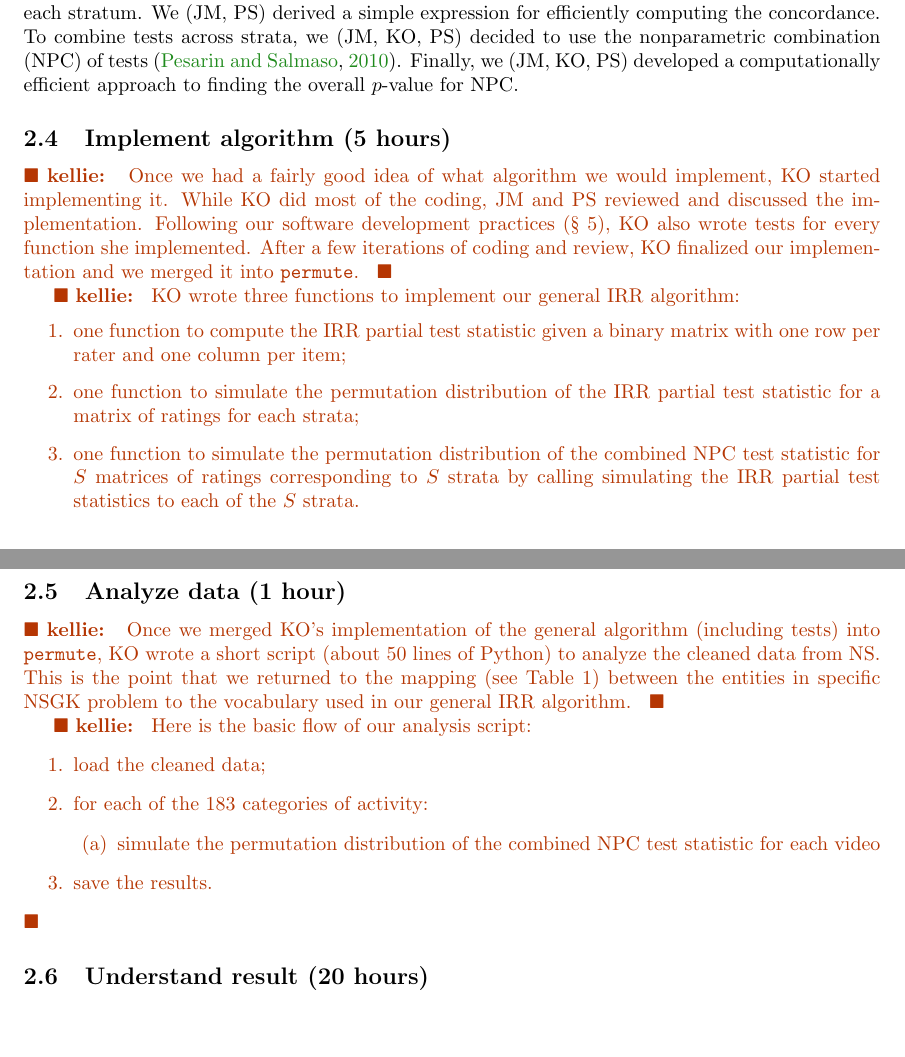
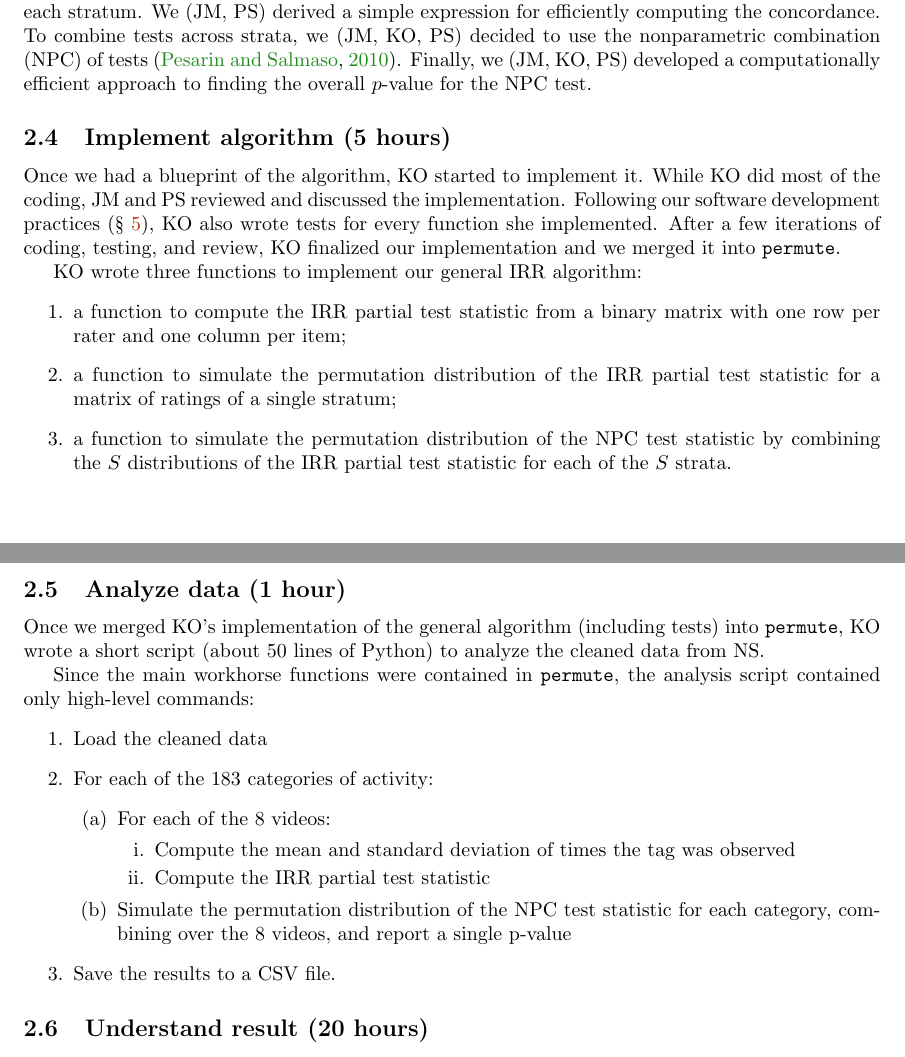
Before and after one commit to jarrodmillman/irr-case-study, a LaTeX document (millman_ottoboni_stark.tex): two parts of pages 5 and 6 of 10, joined at a grey line, cut so that both start at the same text, the shorter picture padded with empty space. Compiled offline with pdfLaTeX.

Commit message:
KO edits round 2

```diff
--- a/millman_ottoboni_stark.tex
+++ b/millman_ottoboni_stark.tex
@@ -392,62 +392,54 @@ To combine tests across strata, we (JM, KO, PS) decided to use the nonparametric
 combination (NPC) of tests \citep{pesarin2010permutation}.
 %Time: 1h
 Finally, we (JM, KO, PS) developed a computationally efficient approach to
-finding the overall $p$-value for NPC.
+finding the overall $p$-value for the NPC test.
 %Time: 1.5h
 
 \subsection{Implement algorithm (5 hours)}
 
-\kellie{
-Once we had a fairly good idea of what algorithm we would implement, KO
-started implementing it.
+Once we had a blueprint of the algorithm, KO started to implement it.
 While KO did most of the coding, JM and PS reviewed and discussed the
 implementation.
 Following our software development practices (\S~\ref{key-tools}), KO also
 wrote tests for every function she implemented.
-After a few iterations of coding and review, KO finalized our implementation
+After a few iterations of coding, testing, and review, KO finalized our implementation
 and we merged it into \texttt{permute}.
-}
 
-\kellie{
 KO wrote three functions to implement our general IRR algorithm:
 \begin{enumerate}
-\item one function to compute the IRR partial test statistic given a binary
+\item a function to compute the IRR partial test statistic from a binary
   matrix with one row per rater and one column per item;
-\item one function to simulate the permutation distribution of the IRR partial
-  test statistic for a matrix of ratings for each strata;
-\item one function to simulate the permutation  distribution of the combined
-  NPC test statistic for $S$ matrices of ratings corresponding to $S$ strata
-  by calling simulating the IRR partial test statistics to each of the $S$
-  strata.
+\item a function to simulate the permutation distribution of the IRR partial
+  test statistic for a matrix of ratings of a single stratum;
+\item a function to simulate the permutation distribution of the NPC
+  test statistic by combining the $S$ distributions of the IRR partial test
+  statistic for each of the $S$ strata.
 \end{enumerate}
-}
 
 \subsection{Analyze data (1 hour)}
 
-%By the time we got to this stage, the analysis of the cleaned data was only
-%a few tens of lines of Python including comments and blank lines.
-
-\kellie{
 Once we merged KO's implementation of the general algorithm (including tests)
 into \texttt{permute}, KO wrote a short script (about 50 lines of Python) to
 analyze the cleaned data from NS.
-This is the point that we returned to the mapping (see Table
-\ref{table:mapping}) between the entities in specific NSGK problem to the
-vocabulary used in our general IRR algorithm.
-}
 
-\kellie{
-Here is the basic flow of our analysis script:
+Since the main workhorse functions were contained in \texttt{permute},
+the analysis script contained only high-level commands:
 \begin{enumerate}
-\item load the cleaned data;
-\item for each of the 183 categories of activity:
+\item Load the cleaned data
+\item For each of the 183 categories of activity:
   \begin{enumerate}
-    \item simulate the permutation distribution of the combined
-       NPC test statistic for each video
+    \item For each of the 8 videos:
+    \begin{enumerate}
+      \item Compute the mean and standard deviation of times the
+        tag was observed
+      \item Compute the IRR partial test statistic
+    \end{enumerate}
+    \item Simulate the permutation distribution of the NPC test statistic for each
+    category, combining over the $8$ videos, and report a single p-value
   \end{enumerate}
-\item save the results.
+\item Save the results to a CSV file.
 \end{enumerate}
-}
+
 
 \subsection{Understand result (20 hours)}\label{subsec:understand-result}
 
```
